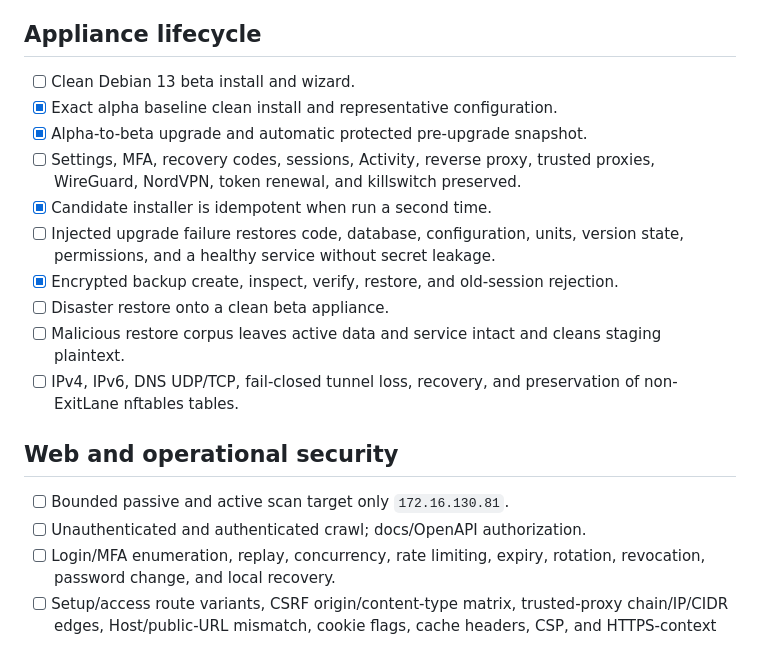
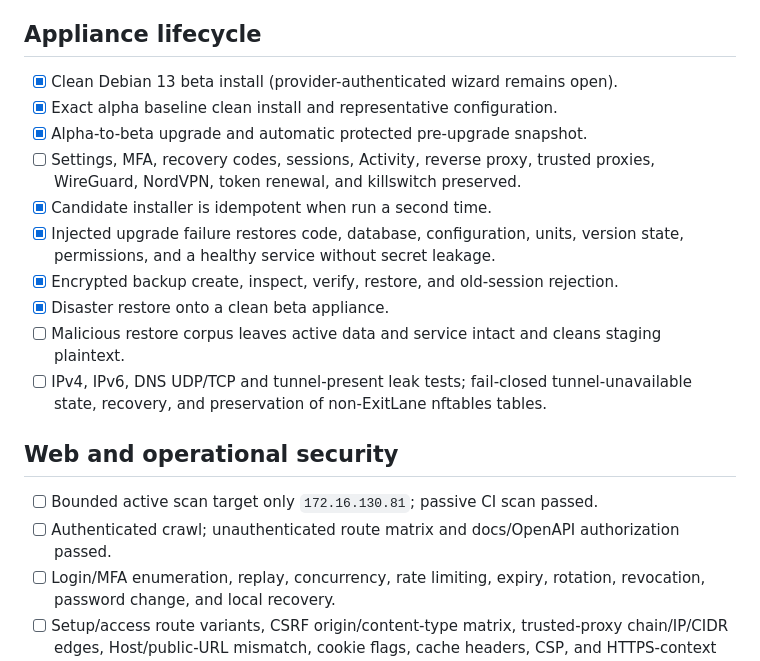
Before and after one commit to kevindraai/exitlane, a Markdown page: docs/release-checklist.md, the part around the change. Rendered like a GitHub page.

```diff
--- a/docs/release-checklist.md
+++ b/docs/release-checklist.md
@@ -25,25 +25,27 @@ blocker and the pull request must remain draft.
 
 ## Appliance lifecycle
 
-- [ ] Clean Debian 13 beta install and wizard.
+- [x] Clean Debian 13 beta install (provider-authenticated wizard remains open).
 - [x] Exact alpha baseline clean install and representative configuration.
 - [x] Alpha-to-beta upgrade and automatic protected pre-upgrade snapshot.
 - [ ] Settings, MFA, recovery codes, sessions, Activity, reverse proxy, trusted
   proxies, WireGuard, NordVPN, token renewal, and killswitch preserved.
 - [x] Candidate installer is idempotent when run a second time.
-- [ ] Injected upgrade failure restores code, database, configuration, units,
+- [x] Injected upgrade failure restores code, database, configuration, units,
   version state, permissions, and a healthy service without secret leakage.
 - [x] Encrypted backup create, inspect, verify, restore, and old-session rejection.
-- [ ] Disaster restore onto a clean beta appliance.
+- [x] Disaster restore onto a clean beta appliance.
 - [ ] Malicious restore corpus leaves active data and service intact and cleans
   staging plaintext.
-- [ ] IPv4, IPv6, DNS UDP/TCP, fail-closed tunnel loss, recovery, and preservation
+- [ ] IPv4, IPv6, DNS UDP/TCP and tunnel-present leak tests; fail-closed
+  tunnel-unavailable state, recovery, and preservation
   of non-ExitLane nftables tables.
 
 ## Web and operational security
 
-- [ ] Bounded passive and active scan target only `172.16.130.81`.
-- [ ] Unauthenticated and authenticated crawl; docs/OpenAPI authorization.
+- [ ] Bounded active scan target only `172.16.130.81`; passive CI scan passed.
+- [ ] Authenticated crawl; unauthenticated route matrix and docs/OpenAPI
+  authorization passed.
 - [ ] Login/MFA enumeration, replay, concurrency, rate limiting, expiry, rotation,
   revocation, password change, and local recovery.
 - [ ] Setup/access route variants, CSRF origin/content-type matrix, trusted-proxy
```
Also changed, not shown: docs/security/beta-validation.md (+43 -15 lines), docs/security/security-assurance-matrix.md (+3 -3 lines).
